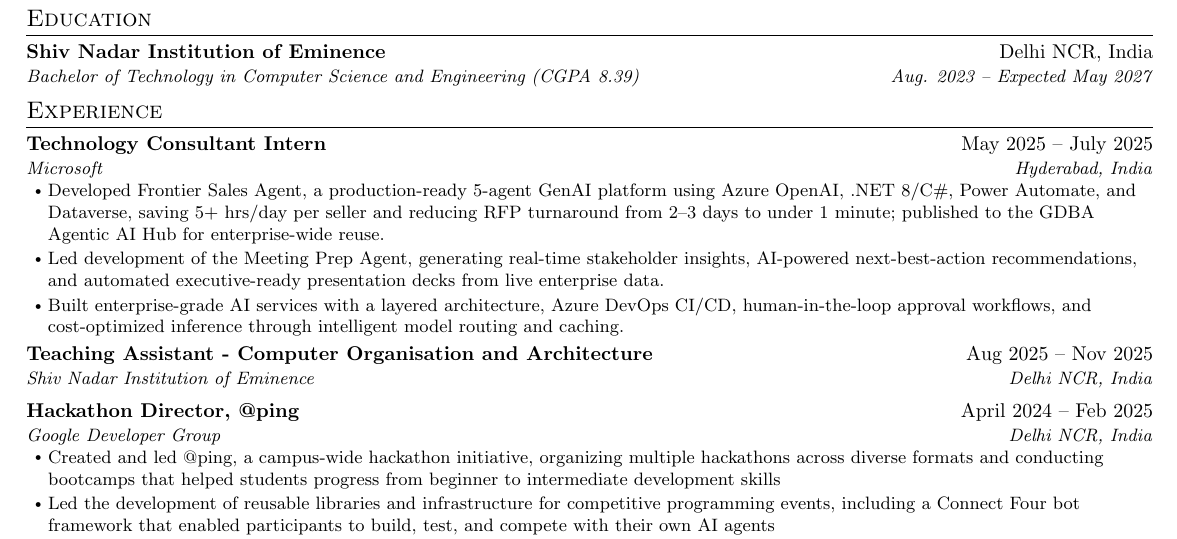
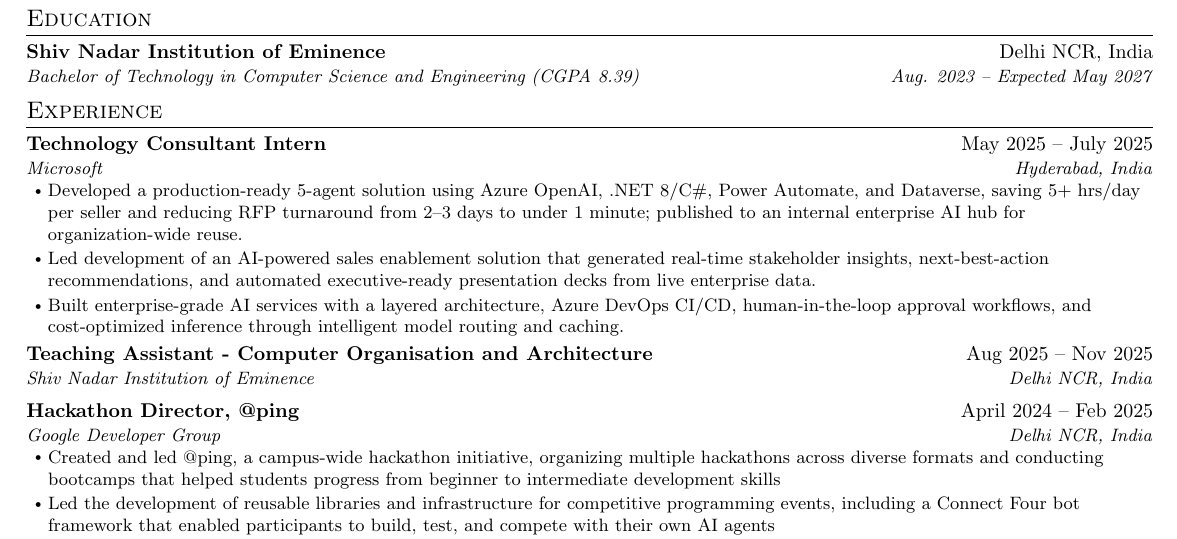
Before and after one commit to lalitm1004/resume, a LaTeX CV (latex/resume.tex): part of the page, cut so that both start at the same text. Compiled offline with pdfLaTeX.

Commit message:
resume: update at 2026-07-17 13:53:08 - rework microsoft resume points

```diff
--- a/latex/resume.tex
+++ b/latex/resume.tex
@@ -175,9 +175,9 @@ Computer Science undergraduate with experience in full-stack development and AI/
     {May 2025 -- July 2025}
     {Microsoft}{Hyderabad, India}
     \resumeItemListStart
-        \resumeItem{Developed Frontier Sales Agent, a production-ready 5-agent GenAI platform using Azure OpenAI, .NET 8/C\#, Power Automate, and Dataverse, saving 5+ hrs/day per seller and reducing RFP turnaround from 2--3 days to under 1 minute; published to the GDBA Agentic AI Hub for enterprise-wide reuse.}
-        \resumeItem{Led development of the Meeting Prep Agent, generating real-time stakeholder insights, AI-powered next-best-action recommendations, and automated executive-ready presentation decks from live enterprise data.}
-        \resumeItem{Built enterprise-grade AI services with a layered architecture, Azure DevOps CI/CD, human-in-the-loop approval workflows, and cost-optimized inference through intelligent model routing and caching.}
+      \resumeItem{Developed a production-ready 5-agent solution using Azure OpenAI, .NET 8/C\#, Power Automate, and Dataverse, saving 5+ hrs/day per seller and reducing RFP turnaround from 2--3 days to under 1 minute; published to an internal enterprise AI hub for organization-wide reuse.}
+      \resumeItem{Led development of an AI-powered sales enablement solution that generated real-time stakeholder insights, next-best-action recommendations, and automated executive-ready presentation decks from live enterprise data.}
+      \resumeItem{Built enterprise-grade AI services with a layered architecture, Azure DevOps CI/CD, human-in-the-loop approval workflows, and cost-optimized inference through intelligent model routing and caching.}
     \resumeItemListEnd
 
     \resumeSubheading
```
Also changed, not shown: 2 other files.
